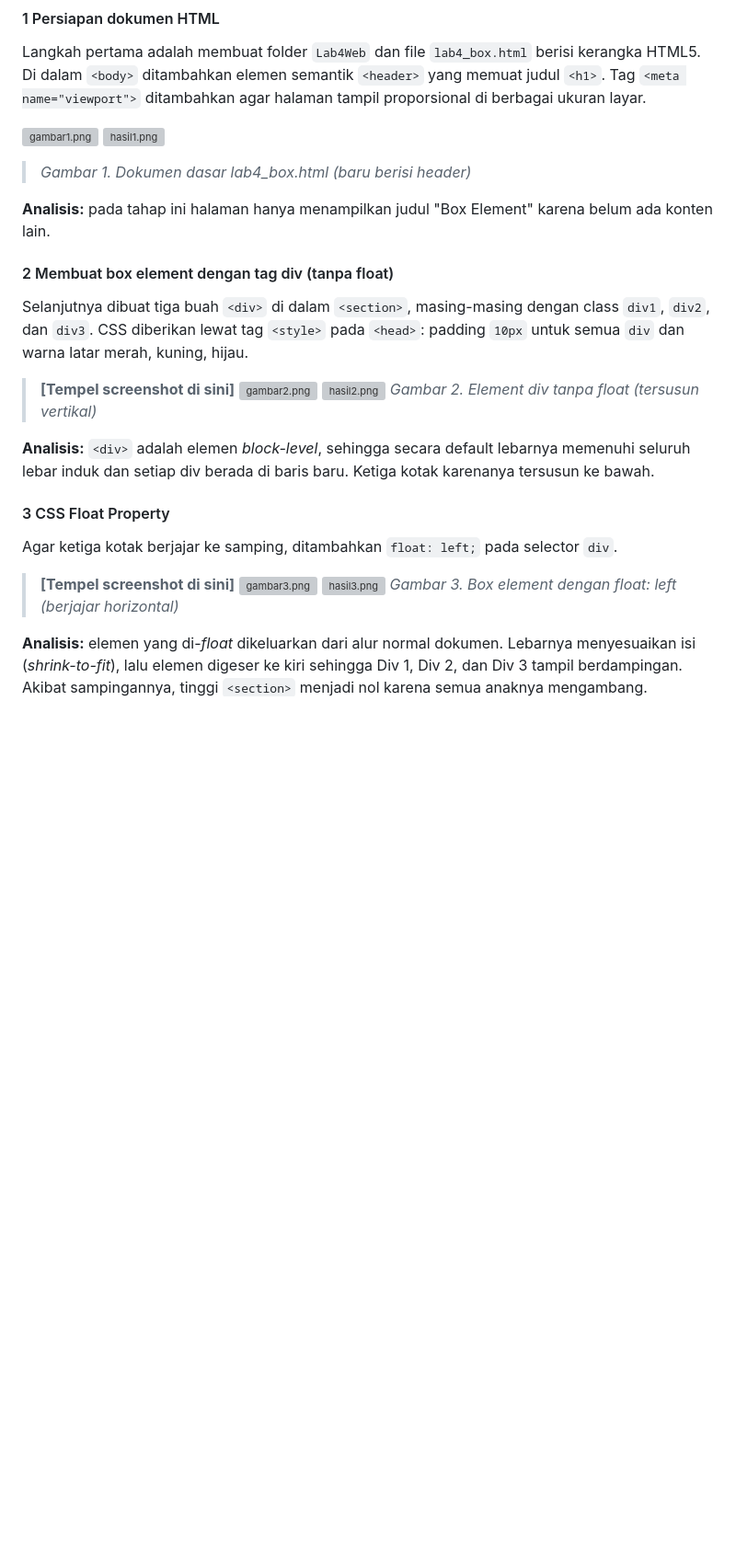
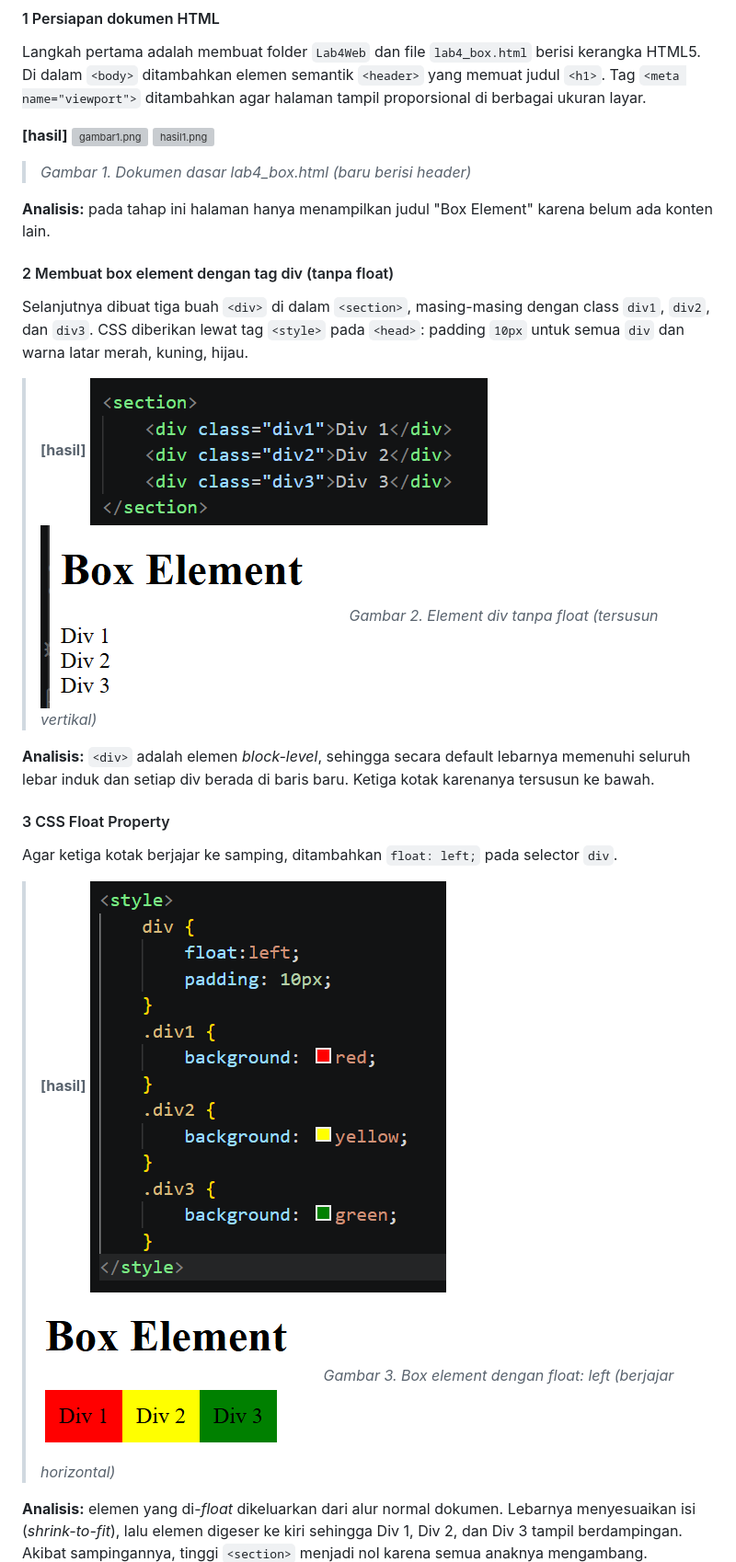
Before and after one commit to ameliafutri071007-boop/Lab4Web, a Markdown page: README.md, the part around one of its changes. Shown at 92% size. Drawn GitHub-style; blank space fills up the shorter version; grey boxes are pictures that could not be loaded.

```diff
--- a/README.md
+++ b/README.md
@@ -49,6 +49,7 @@ Lab4Web/
 
 Langkah pertama adalah membuat folder `Lab4Web` dan file `lab4_box.html` berisi kerangka HTML5. Di dalam `<body>` ditambahkan elemen semantik `<header>` yang memuat judul `<h1>`. Tag `<meta name="viewport">` ditambahkan agar halaman tampil proporsional di berbagai ukuran layar.
 
+**[hasil]**
 ![gambar1.png](screenshots/gambar1.png)
 ![hasil1.png](screenshots/hasil1.png)
 > *Gambar 1. Dokumen dasar lab4_box.html (baru berisi header)*
@@ -59,9 +60,9 @@ Langkah pertama adalah membuat folder `Lab4Web` dan file `lab4_box.html` berisi
 
 Selanjutnya dibuat tiga buah `<div>` di dalam `<section>`, masing-masing dengan class `div1`, `div2`, dan `div3`. CSS diberikan lewat tag `<style>` pada `<head>`: padding `10px` untuk semua `div` dan warna latar merah, kuning, hijau.
 
-> **[Tempel screenshot di sini]**
->![gambar2.png](screenshots/gambar2.png)
->![hasil2.png](screenshots/hasil2.png)
+> **[hasil]**
+>![gambar2.png](screenshots/gambar2.png.png)
+>![hasil2.png](screenshots/hasil2.png.png)
 > *Gambar 2. Element div tanpa float (tersusun vertikal)*
 
 **Analisis:** `<div>` adalah elemen *block-level*, sehingga secara default lebarnya memenuhi seluruh lebar induk dan setiap div berada di baris baru. Ketiga kotak karenanya tersusun ke bawah.
@@ -70,9 +71,9 @@ Selanjutnya dibuat tiga buah `<div>` di dalam `<section>`, masing-masing dengan
 
 Agar ketiga kotak berjajar ke samping, ditambahkan `float: left;` pada selector `div`.
 
-> **[Tempel screenshot di sini]**
->![gambar3.png](screenshots/gambar3.png)
->![hasil3.png](screenshots/hasil3.png)
+> **[hasil]**
+>![gambar3.png](screenshots/gambar3.png.png)
+>![hasil3.png](screenshots/hasil3.png.png)
 > *Gambar 3. Box element dengan float: left (berjajar horizontal)*
 
 **Analisis:** elemen yang di-*float* dikeluarkan dari alur normal dokumen. Lebarnya menyesuaikan isi (*shrink-to-fit*), lalu elemen digeser ke kiri sehingga Div 1, Div 2, dan Div 3 tampil berdampingan. Akibat sampingannya, tinggi `<section>` menjadi nol karena semua anaknya mengambang.
```
Also changed, not shown: other parts of README.md (+3 -3 lines).
